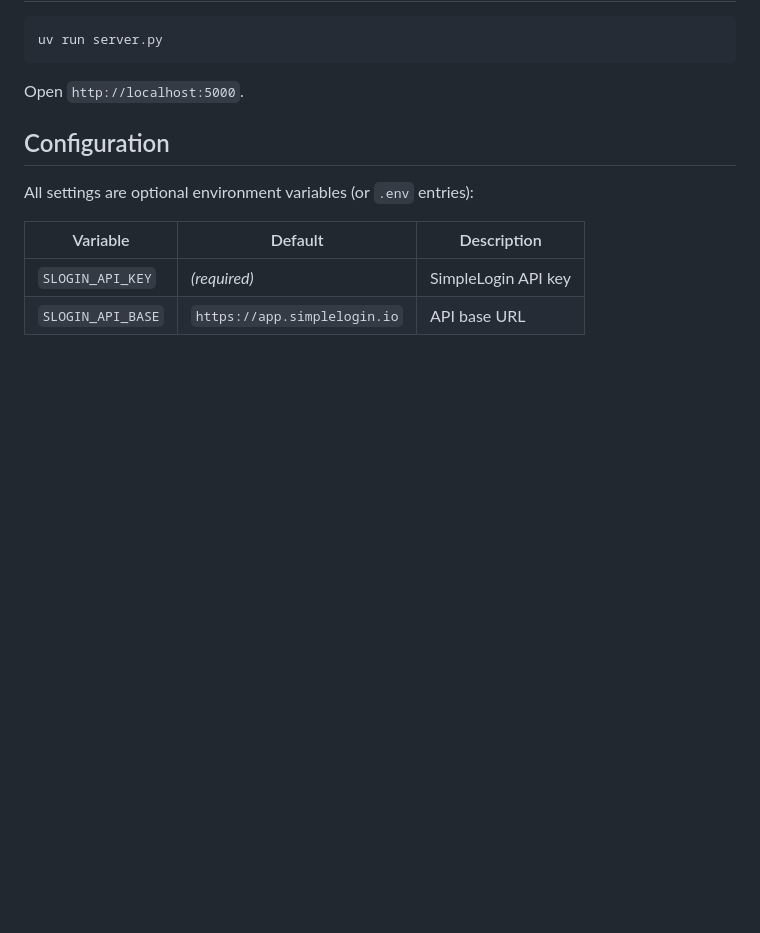
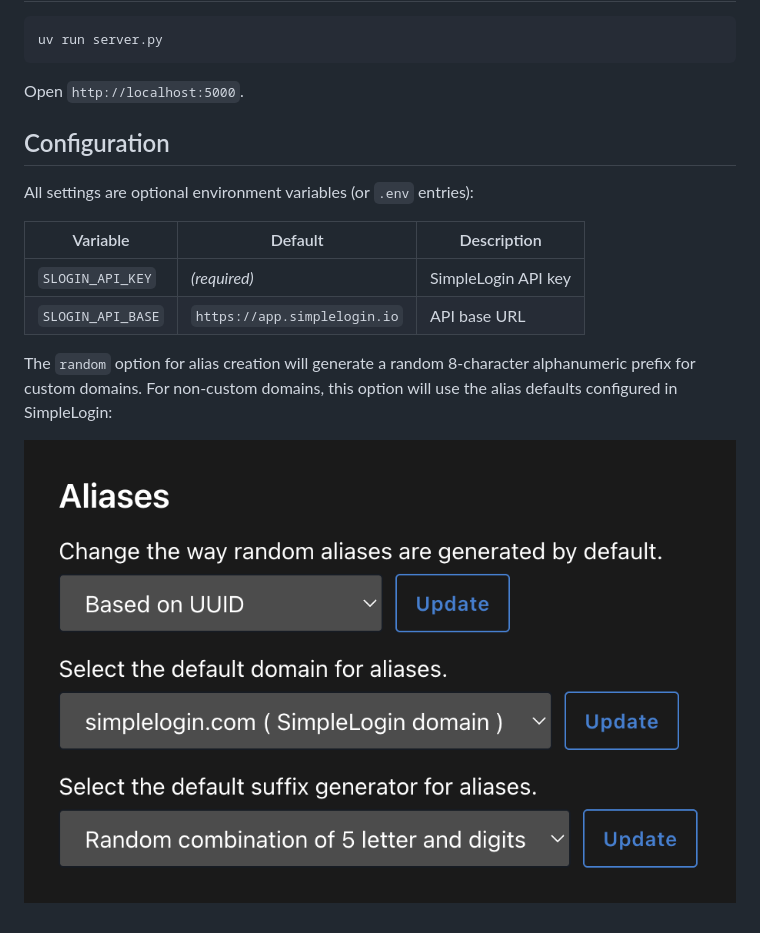
Before and after one commit to yuzhoumo/slogin, a Markdown page: README.md, the part around the change. GitHub-like rendering; pictures changed too: docs/alias-options.png (added); blank space fills up the shorter version.

Commit message:
feat: clean up random alias option and behavior

```diff
--- a/README.md
+++ b/README.md
@@ -49,3 +49,9 @@ All settings are optional environment variables (or `.env` entries):
 |---------------------------|------------------------------|---------------------|
 | `SLOGIN_API_KEY`          | *(required)*                 | SimpleLogin API key |
 | `SLOGIN_API_BASE`         | `https://app.simplelogin.io` | API base URL        |
+
+The `random` option for alias creation will generate a random 8-character
+alphanumeric prefix for custom domains. For non-custom domains, this option
+will use the alias defaults configured in SimpleLogin:
+
+![alias-options-screenshot](docs/alias-options.png)
```
Also changed, not shown: 3 other files.
